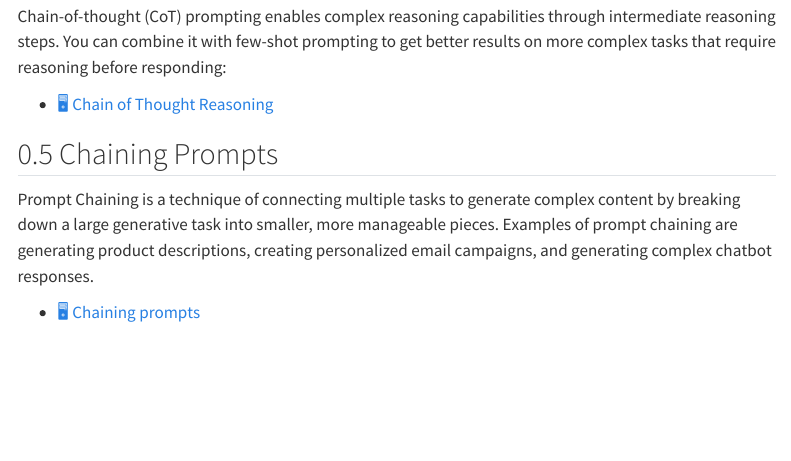
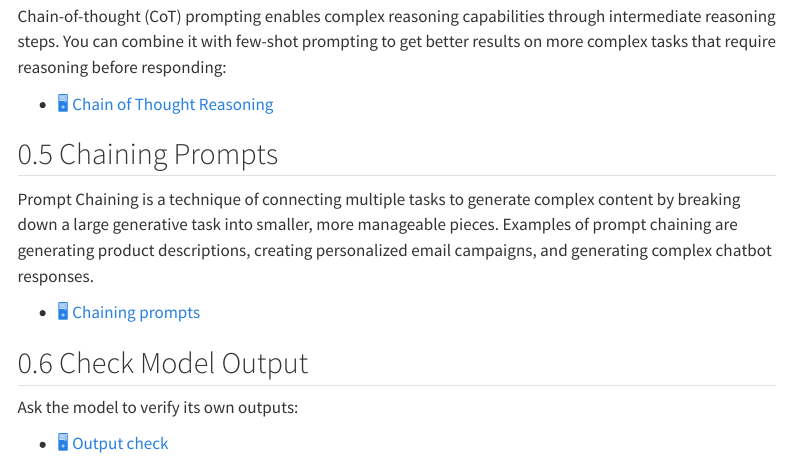
Before and after one commit to kirenz/lab-chat-system, a Quarto document (slide.qmd): the page in a window 1100 px wide, from 720 px down. Rendered offline with R 4.5, knitr and Pandoc in place of Quarto, with nearby package versions; menus at the side of the page are left out.

Commit message:
Update slide.qmd

```diff
--- a/slide.qmd
+++ b/slide.qmd
@@ -41,3 +41,9 @@ Chain-of-thought (CoT) prompting enables complex reasoning capabilities through
 Prompt Chaining is a technique of connecting multiple tasks to generate complex content by breaking down a large generative task into smaller, more manageable pieces. Examples of prompt chaining are generating product descriptions, creating personalized email campaigns, and generating complex chatbot responses.
 
 - [🖥️ Chaining prompts](/slides/chaining.qmd)
+
+## Check Model Output
+
+Ask the model to verify its own outputs:
+
+- [🖥️ Output check](/slides/outputcheck.qmd)
```
